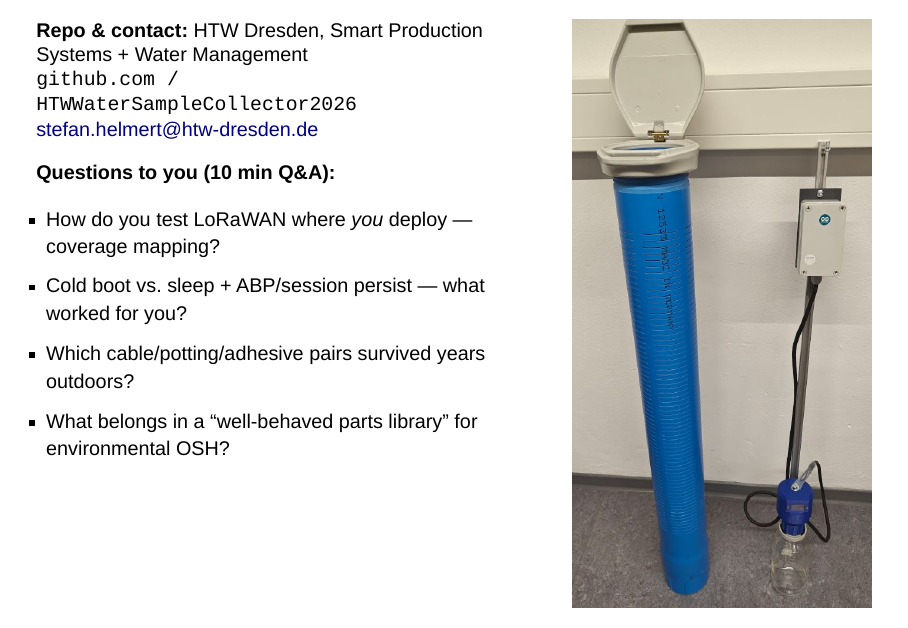
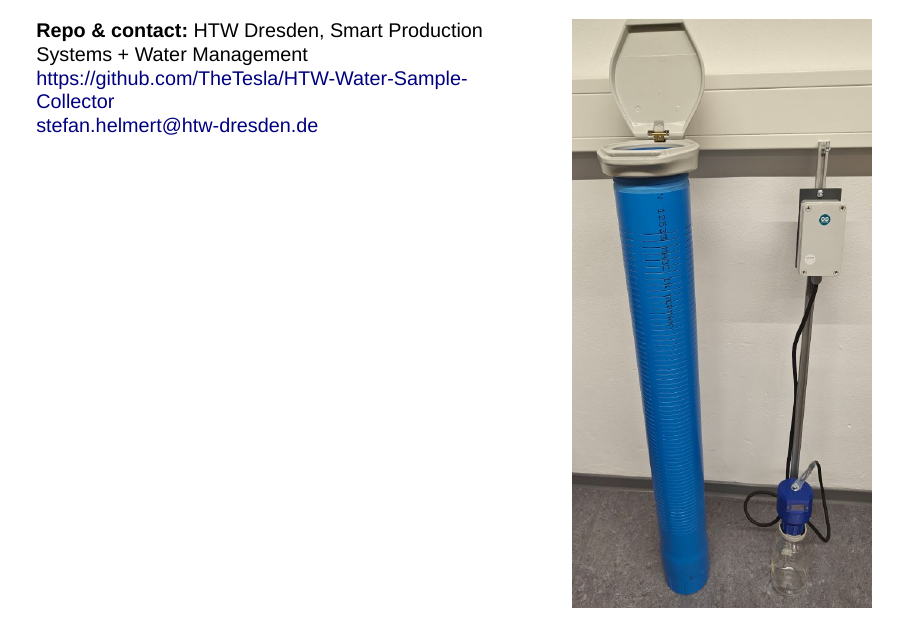
Before and after one commit to TheTesla/slides-wsciot-oshop2026, a Quarto document (oshop2026-iot-water-sampler.qmd): page 16 of 19. Rendered offline with R 4.5, knitr and Pandoc in place of Quarto, with nearby package versions; drawn as Slidy slides in place of the format the file asks for.

Commit message:
Thank-you slide: drop audience questions, update repo link

```diff
--- a/oshop2026-iot-water-sampler.qmd
+++ b/oshop2026-iot-water-sampler.qmd
@@ -295,15 +295,8 @@ All files (KiCad, xyzcad, firmware, server) published — including the failures
 ::: columns
 ::: {.column width="60%"}
 **Repo & contact:** HTW Dresden, Smart Production Systems + Water Management\
-`github.com / HTWWaterSampleCollector2026`\
+<https://github.com/TheTesla/HTW-Water-Sample-Collector>\
 stefan.helmert@htw-dresden.de
-
-**Questions to you (10 min Q&A):**
-
-- How do you test LoRaWAN where *you* deploy — coverage mapping?
-- Cold boot vs. sleep + ABP/session persist — what worked for you?
-- Which cable/potting/adhesive pairs survived years outdoors?
-- What belongs in a "well-behaved parts library" for environmental OSH?
 :::
 ::: {.column width="40%"}
 ![](photos/WSCcomplete.jpg){fig-align="center"}
```
Also changed, not shown: oshop2026-iot-water-sampler.qmd (2 more changed lines), 1 other file.
